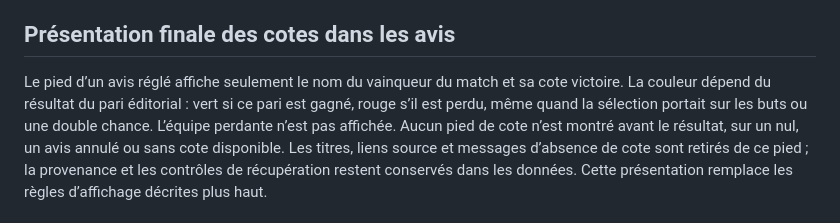
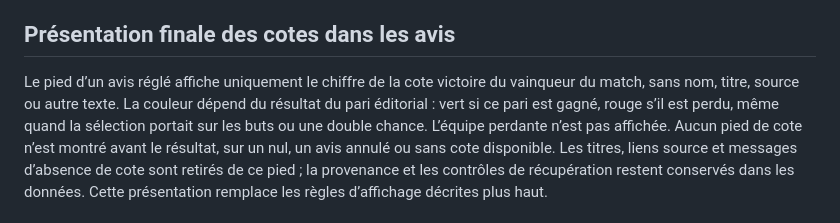
Before and after one commit to DjagilagoDesa/foot-analyst-pro, a Markdown page: docs/DAILY_OPINION.md, the part around the change. Drawn GitHub-style.

Commit message:
Affiche seulement le chiffre de la cote, sans aucun texte

```diff
--- a/docs/DAILY_OPINION.md
+++ b/docs/DAILY_OPINION.md
@@ -53,8 +53,8 @@ ne sont pas révisés. Une archive incomplète ou indisponible reste absente.
 
 ## Présentation finale des cotes dans les avis
 
-Le pied d’un avis réglé affiche seulement le nom du vainqueur du match et sa cote
-victoire. La couleur dépend du résultat du pari éditorial : vert si ce pari est
+Le pied d’un avis réglé affiche uniquement le chiffre de la cote victoire du
+vainqueur du match, sans nom, titre, source ou autre texte. La couleur dépend du résultat du pari éditorial : vert si ce pari est
 gagné, rouge s’il est perdu, même quand la sélection portait sur les buts ou une
 double chance. L’équipe perdante n’est pas affichée. Aucun pied de cote n’est
 montré avant le résultat, sur un nul, un avis annulé ou sans cote disponible.
```
